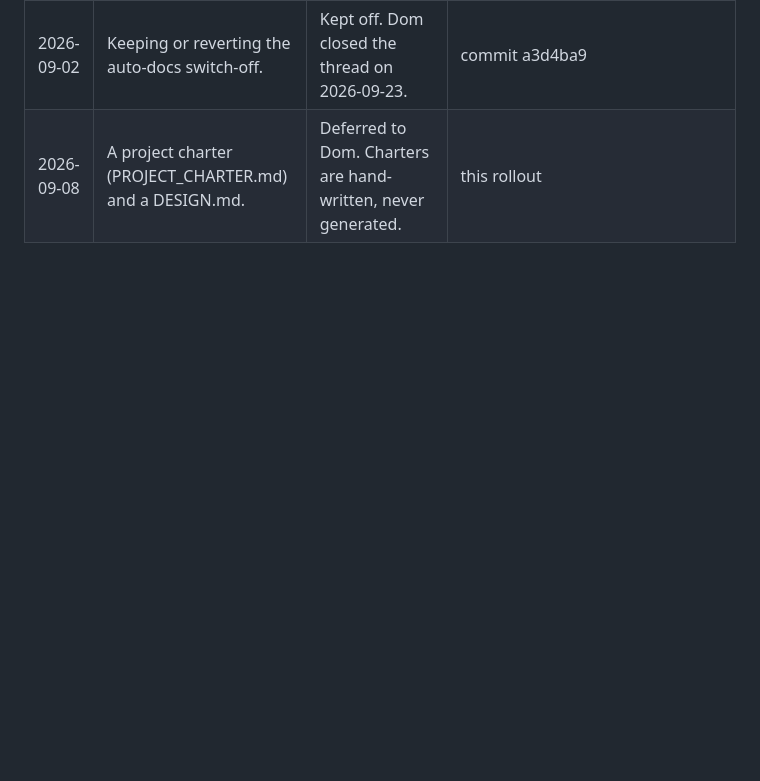
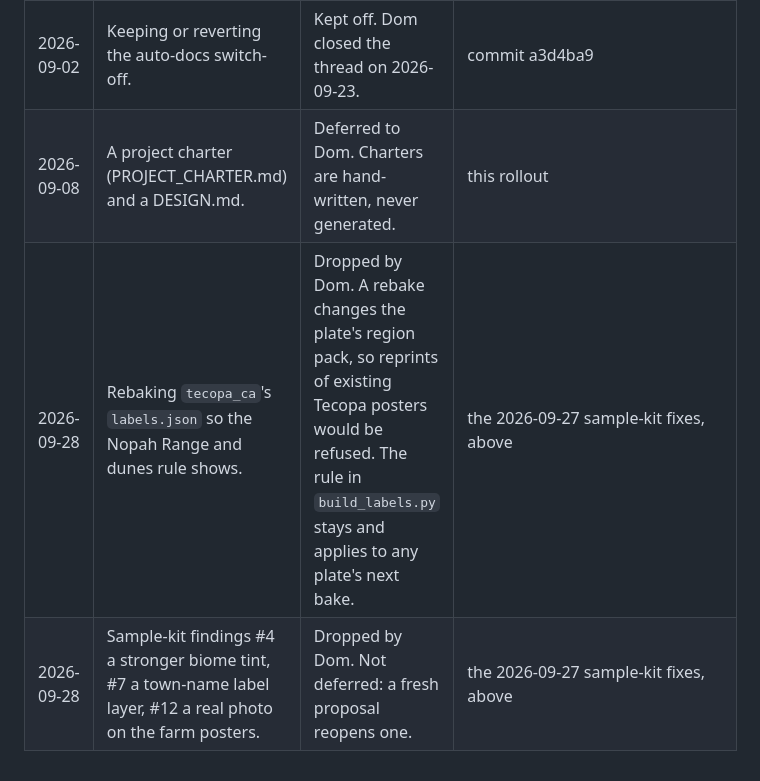
Before and after one commit to domalhambra/tecopa-plateworks, a Markdown page: docs/decisions.md, the part around the change. GitHub-like rendering; blank space fills up the shorter version.

Commit message:
decisions: the tecopa_ca label rebake and three sample-kit product calls dropped
Co-Authored-By: Claude Opus 5.5 <noreply@anthropic.com>

```diff
--- a/docs/decisions.md
+++ b/docs/decisions.md
@@ -289,3 +289,5 @@ Findings from the 2026-09-23 sample kit on `tecopa_ca`, triaged 2026-09-27.
 | 2026-09-02 | Metal as a render path. | Not now: no determinism contract on the GPU, a bounded gain, no CI parity. Assessment committed in `d49fb82`. Dom accepted the verdict on 2026-09-23 and declined the optional CPU lookup table. | `superpowers/assessments/2026-09-02-metal-render-viability.md` |
 | 2026-09-02 | Keeping or reverting the auto-docs switch-off. | Kept off. Dom closed the thread on 2026-09-23. | commit a3d4ba9 |
 | 2026-09-08 | A project charter (PROJECT_CHARTER.md) and a DESIGN.md. | Deferred to Dom. Charters are hand-written, never generated. | this rollout |
+| 2026-09-28 | Rebaking `tecopa_ca`'s `labels.json` so the Nopah Range and dunes rule shows. | Dropped by Dom. A rebake changes the plate's region pack, so reprints of existing Tecopa posters would be refused. The rule in `build_labels.py` stays and applies to any plate's next bake. | the 2026-09-27 sample-kit fixes, above |
+| 2026-09-28 | Sample-kit findings #4 a stronger biome tint, #7 a town-name label layer, #12 a real photo on the farm posters. | Dropped by Dom. Not deferred: a fresh proposal reopens one. | the 2026-09-27 sample-kit fixes, above |
```
